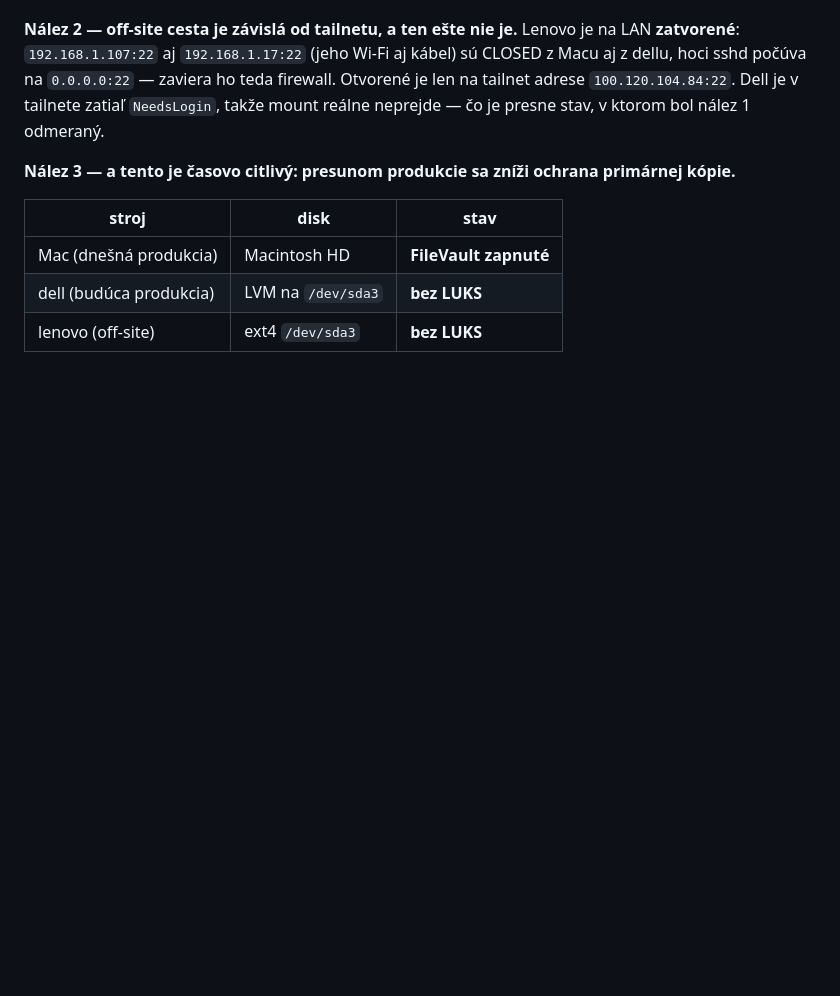
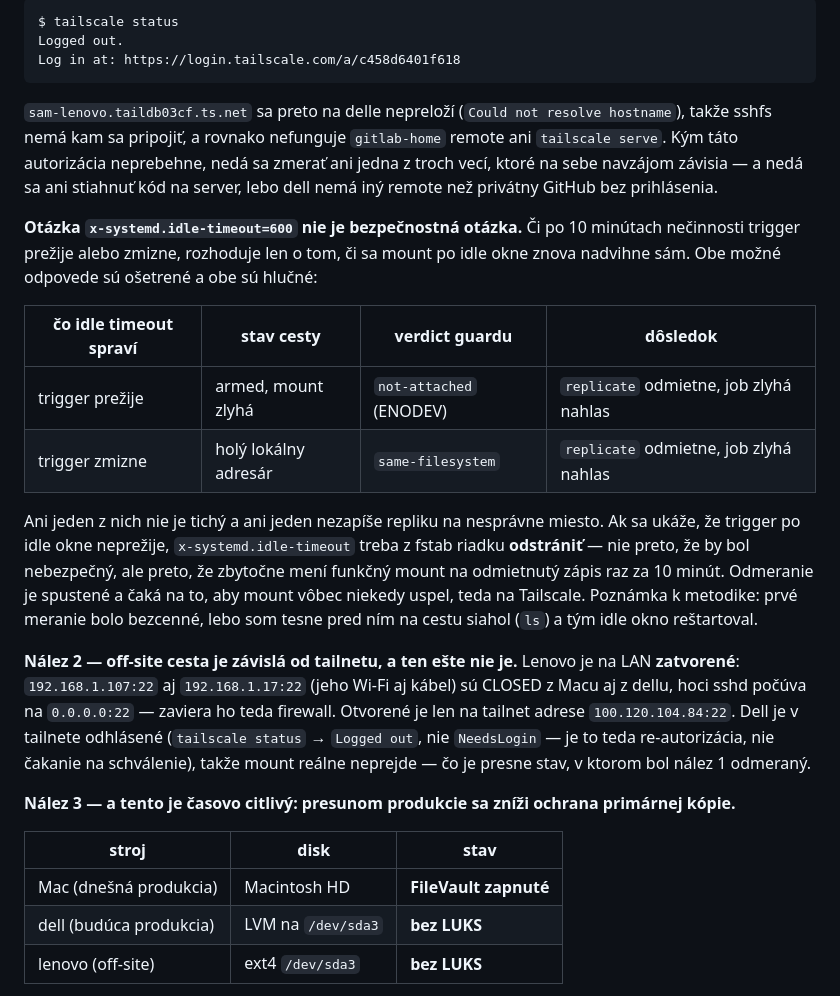
Before and after one commit to xsugra/cistafirma.sk, a Markdown page: docs/PLAN.md, the part around one of its changes. GitHub-like rendering; blank space fills up the shorter version.

````diff
--- a/docs/PLAN.md
+++ b/docs/PLAN.md
@@ -2610,10 +2672,42 @@ takže samooprava funguje; klame len tá kontrola.)*
+```
+$ tailscale status
+Logged out.
+Log in at: https://login.tailscale.com/a/c458d6401f618
+```
+
+`sam-lenovo.taildb03cf.ts.net` sa preto na delle nepreloží
+(`Could not resolve hostname`), takže sshfs nemá kam sa pripojiť, a rovnako
+nefunguje `gitlab-home` remote ani `tailscale serve`. Kým táto autorizácia
+neprebehne, nedá sa zmerať ani jedna z troch vecí, ktoré na sebe navzájom
+závisia — a nedá sa ani stiahnuť kód na server, lebo dell nemá iný remote než
+privátny GitHub bez prihlásenia.
+
+**Otázka `x-systemd.idle-timeout=600` nie je bezpečnostná otázka.** Či po
+10 minútach nečinnosti trigger prežije alebo zmizne, rozhoduje len o tom, či
+sa mount po idle okne znova nadvihne sám. Obe možné odpovede sú ošetrené a obe
+sú hlučné:
+
+| čo idle timeout spraví | stav cesty | verdict guardu | dôsledok |
+|---|---|---|---|
+| trigger prežije | armed, mount zlyhá | `not-attached` (ENODEV) | `replicate` odmietne, job zlyhá nahlas |
+| trigger zmizne | holý lokálny adresár | `same-filesystem` | `replicate` odmietne, job zlyhá nahlas |
+
+Ani jeden z nich nie je tichý a ani jeden nezapíše repliku na nesprávne
+miesto. Ak sa ukáže, že trigger po idle okne neprežije, `x-systemd.idle-timeout`
+treba z fstab riadku **odstrániť** — nie preto, že by bol nebezpečný, ale
+preto, že zbytočne mení funkčný mount na odmietnutý zápis raz za 10 minút.
+Odmeranie je spustené a čaká na to, aby mount vôbec niekedy uspel, teda na
+Tailscale. Poznámka k metodike: prvé meranie bolo bezcenné, lebo som tesne
+pred ním na cestu siahol (`ls`) a tým idle okno reštartoval.
 
 **Nález 2 — off-site cesta je závislá od tailnetu, a ten ešte nie je.**
 Lenovo je na LAN **zatvorené**: `192.168.1.107:22` aj `192.168.1.17:22` (jeho
 Wi-Fi aj kábel) sú CLOSED z Macu aj z dellu, hoci sshd počúva na `0.0.0.0:22`
 — zaviera ho teda firewall. Otvorené je len na tailnet adrese
-`100.120.104.84:22`. Dell je v tailnete zatiaľ `NeedsLogin`, takže mount
-reálne neprejde — čo je presne stav, v ktorom bol nález 1 odmeraný.
+`100.120.104.84:22`. Dell je v tailnete odhlásené (`tailscale status` →
+`Logged out`, nie `NeedsLogin` — je to teda re-autorizácia, nie čakanie na
+schválenie), takže mount reálne neprejde — čo je presne stav, v ktorom bol
+nález 1 odmeraný.
 
 **Nález 3 — a tento je časovo citlivý: presunom produkcie sa zníži ochrana
 primárnej kópie.**
````
Also changed, not shown: other parts of docs/PLAN.md (+65 -3 lines).
